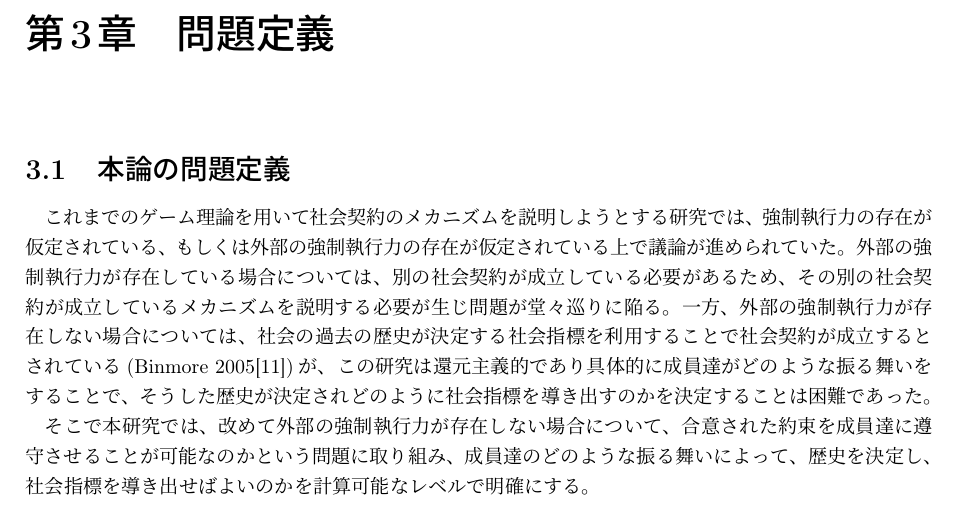
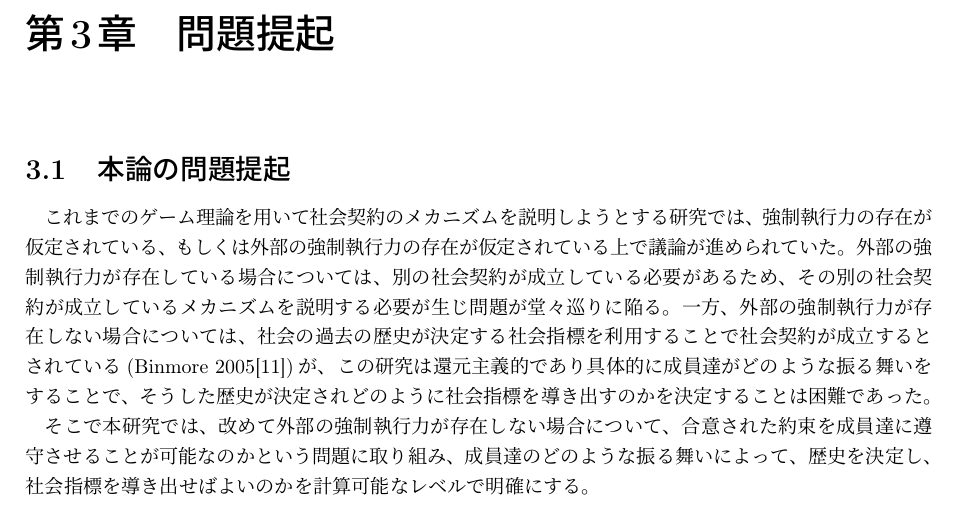
Before and after one commit to nontangent/social-contract, a LaTeX document (paper/src/index.tex): part of page 9 of 36, cut so that both start at the same text. Compiled offline with upLaTeX and dvipdfmx.

Commit message:
doc(paper): fix typo

```diff
--- a/paper/src/index.tex
+++ b/paper/src/index.tex
@@ -84,8 +84,8 @@
 % 序論
 \input{./01_introduction/index.tex}
 \input{./02_background/index.tex}
-\chapter{問題定義}
-\section{本論の問題定義}
+\chapter{問題提起}
+\section{本論の問題提起}
 これまでのゲーム理論を用いて社会契約のメカニズムを説明しようとする研究では、
 強制執行力の存在が仮定されている、もしくは外部の強制執行力の存在が仮定されている上で議論が進められていた。
 外部の強制執行力が存在している場合については、
```
